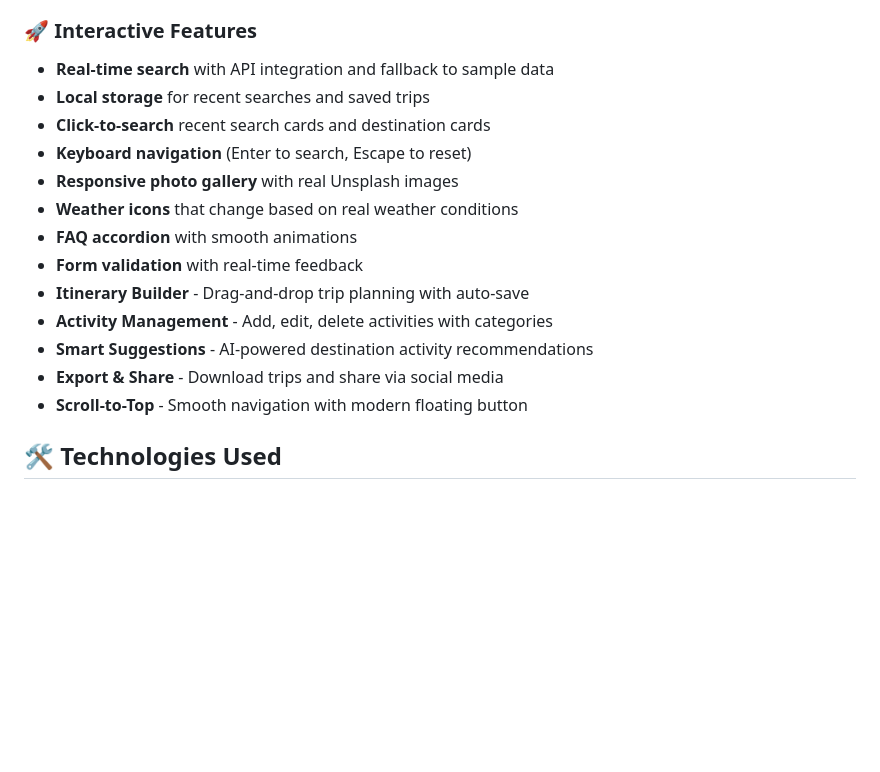
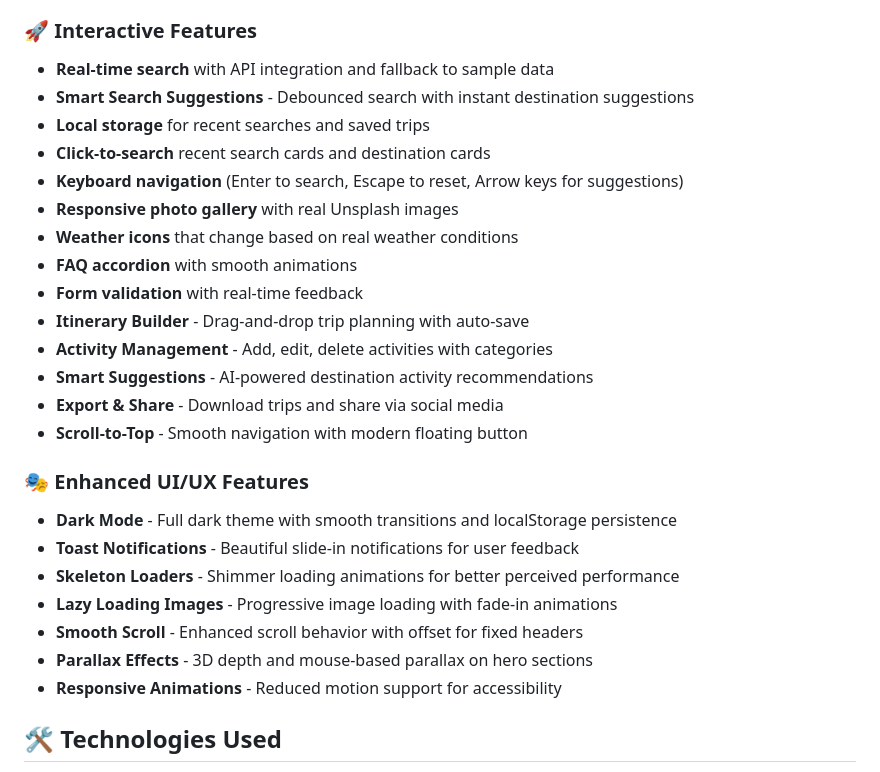
Before and after one commit to Shriii19/Exploora, a Markdown page: README.md, the part around the change. GitHub-like rendering; blank space fills up the shorter version.

Commit message:
Add enhanced UI/UX features including dark mode, toast notifications, skeleton loaders, lazy loading images, smooth scroll, and parallax effects

```diff
--- a/README.md
+++ b/README.md
@@ -33,9 +33,10 @@ Planning a trip can be overwhelming without easy access to destination informati
 
 ### 🚀 Interactive Features
 - **Real-time search** with API integration and fallback to sample data
+- **Smart Search Suggestions** - Debounced search with instant destination suggestions
 - **Local storage** for recent searches and saved trips
 - **Click-to-search** recent search cards and destination cards
-- **Keyboard navigation** (Enter to search, Escape to reset)
+- **Keyboard navigation** (Enter to search, Escape to reset, Arrow keys for suggestions)
 - **Responsive photo gallery** with real Unsplash images
 - **Weather icons** that change based on real weather conditions
 - **FAQ accordion** with smooth animations
@@ -45,6 +46,15 @@ Planning a trip can be overwhelming without easy access to destination informati
 - **Smart Suggestions** - AI-powered destination activity recommendations
 - **Export & Share** - Download trips and share via social media
 - **Scroll-to-Top** - Smooth navigation with modern floating button
+
+### 🎭 Enhanced UI/UX Features
+- **Dark Mode** - Full dark theme with smooth transitions and localStorage persistence
+- **Toast Notifications** - Beautiful slide-in notifications for user feedback
+- **Skeleton Loaders** - Shimmer loading animations for better perceived performance
+- **Lazy Loading Images** - Progressive image loading with fade-in animations
+- **Smooth Scroll** - Enhanced scroll behavior with offset for fixed headers
+- **Parallax Effects** - 3D depth and mouse-based parallax on hero sections
+- **Responsive Animations** - Reduced motion support for accessibility
 
 ## 🛠️ Technologies Used
 
```
